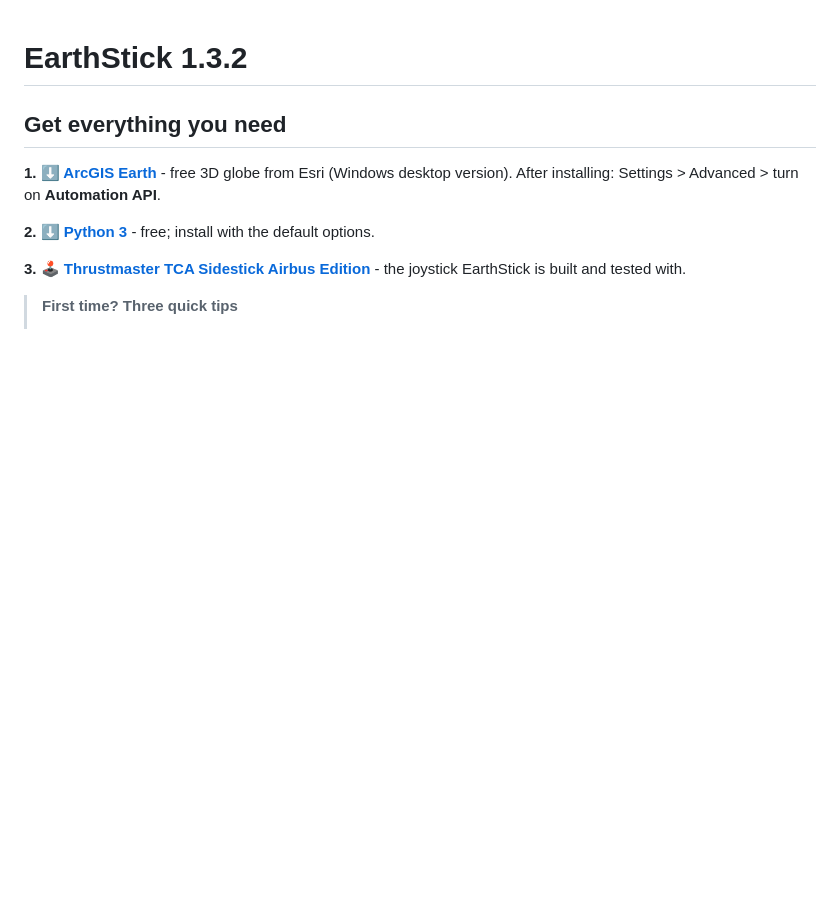
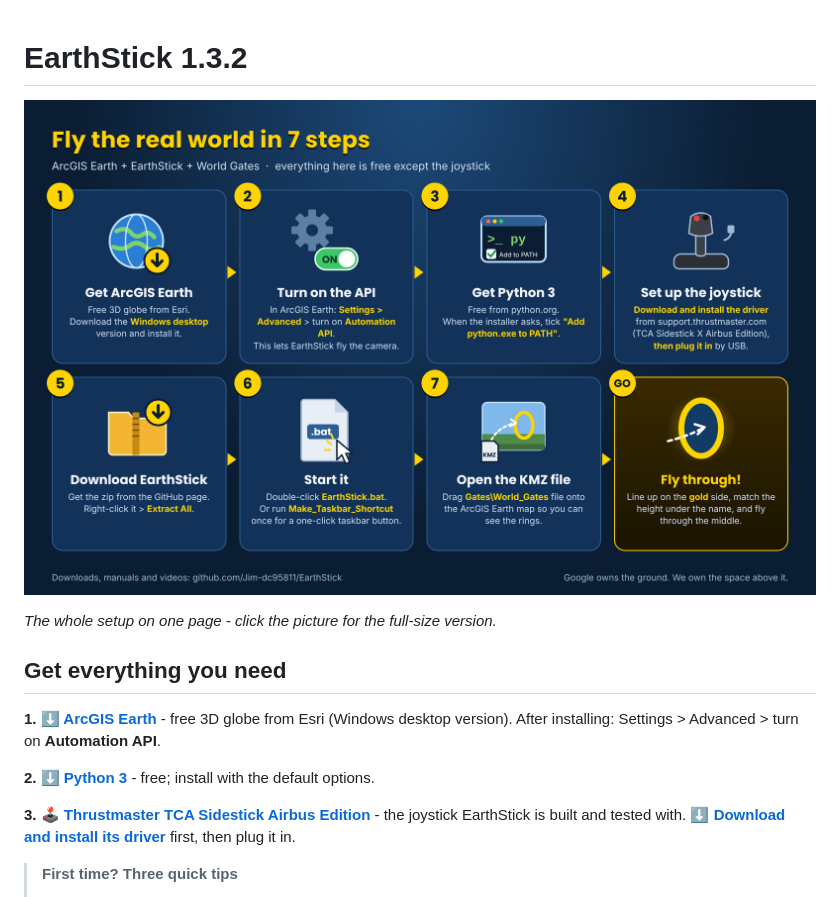
Before and after one commit to Jim-dc95811/EarthStick, a Markdown page: README.md, the part around the change. Drawn GitHub-style; pictures changed too: images/earthstick_getting_started.png (added); blank space fills up the shorter version.

```diff
--- a/README.md
+++ b/README.md
@@ -1,4 +1,8 @@
 # EarthStick 1.3.2
+
+[![Fly the real world in 7 steps: 1 get ArcGIS Earth, 2 turn on the Automation API, 3 get Python 3, 4 install the Thrustmaster driver then plug in the joystick, 5 download EarthStick and Extract All, 6 start it, 7 open the KMZ file, then fly through the gold side of a ring](images/earthstick_getting_started.png)](images/earthstick_getting_started_full.png)
+
+*The whole setup on one page - click the picture for the full-size version.*
 
 ## Get everything you need
 
@@ -6,7 +10,7 @@
 
 **2. ⬇️ [Python 3](https://www.python.org/downloads/windows/)** - free; install with the default options.
 
-**3. 🕹️ [Thrustmaster TCA Sidestick Airbus Edition](https://www.thrustmaster.com/en-us/products/tca-sidestick-airbus-edition/)** - the joystick EarthStick is built and tested with.
+**3. 🕹️ [Thrustmaster TCA Sidestick Airbus Edition](https://www.thrustmaster.com/en-us/products/tca-sidestick-airbus-edition/)** - the joystick EarthStick is built and tested with. **⬇️ [Download and install its driver](https://support.thrustmaster.com/en/product/tca-sidestick-x-airbus-ed-en/#drivers)** first, then plug it in.
 
 > **First time? Three quick tips**
 > 1. **Extract the zip first:** right-click the downloaded zip > **Extract All**, then open the new folder. Double-clicking files while they are still inside the zip does not work.
```
Also changed, not shown: docs/USER_GUIDE.md (+6 -0 lines), images/earthstick_getting_started_full.png (added), 1 other file.
